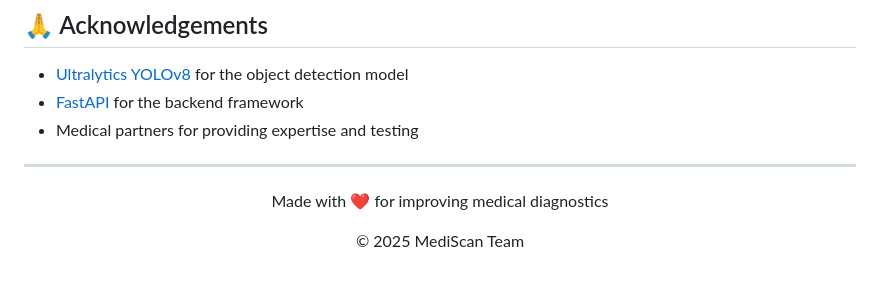
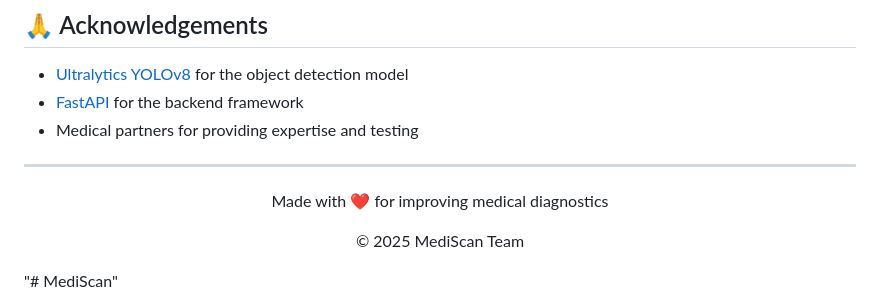
Before and after one commit to adityasharma0131/MediScan, a Markdown page: README.md, the part around the change. Rendered like a GitHub page; blank space fills up the shorter version.

```diff
--- a/README.md
+++ b/README.md
@@ -201,4 +201,4 @@ This project is licensed under the MIT License - see the [LICENSE](frontend/LICE
 <div align="center">
   <p>Made with ❤️ for improving medical diagnostics</p>
   <p>© 2025 MediScan Team</p>
-</div>
+</div>"# MediScan"
```
